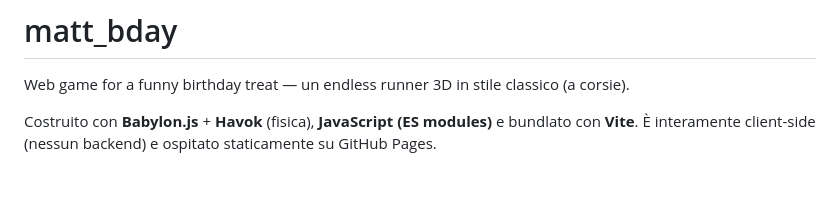
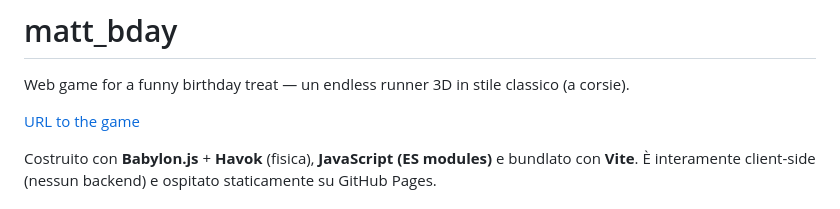
Before and after one commit to FabrCas/matt_bday, a Markdown page: README.md, the part around the change. GitHub-like rendering; blank space fills up the shorter version.

Commit message:
Add game URL to README
Added a link to the game in the README.

```diff
--- a/README.md
+++ b/README.md
@@ -1,6 +1,8 @@
 # matt_bday
 
 Web game for a funny birthday treat — un endless runner 3D in stile classico (a corsie).
+
+[URL to the game](https://fabrcas.github.io/matt_bday/)
 
 Costruito con **Babylon.js** + **Havok** (fisica), **JavaScript (ES modules)** e bundlato con **Vite**. È interamente client-side (nessun backend) e ospitato staticamente su GitHub Pages.
 
```
